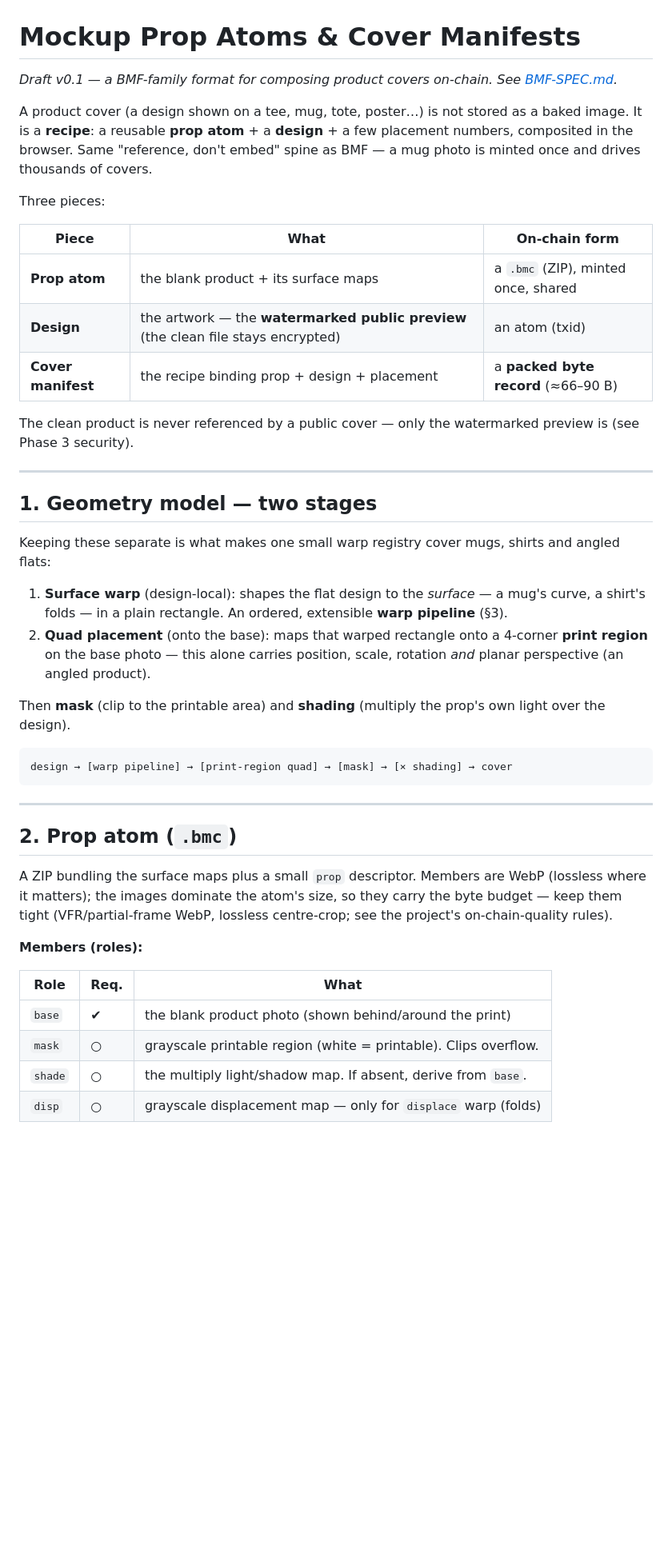
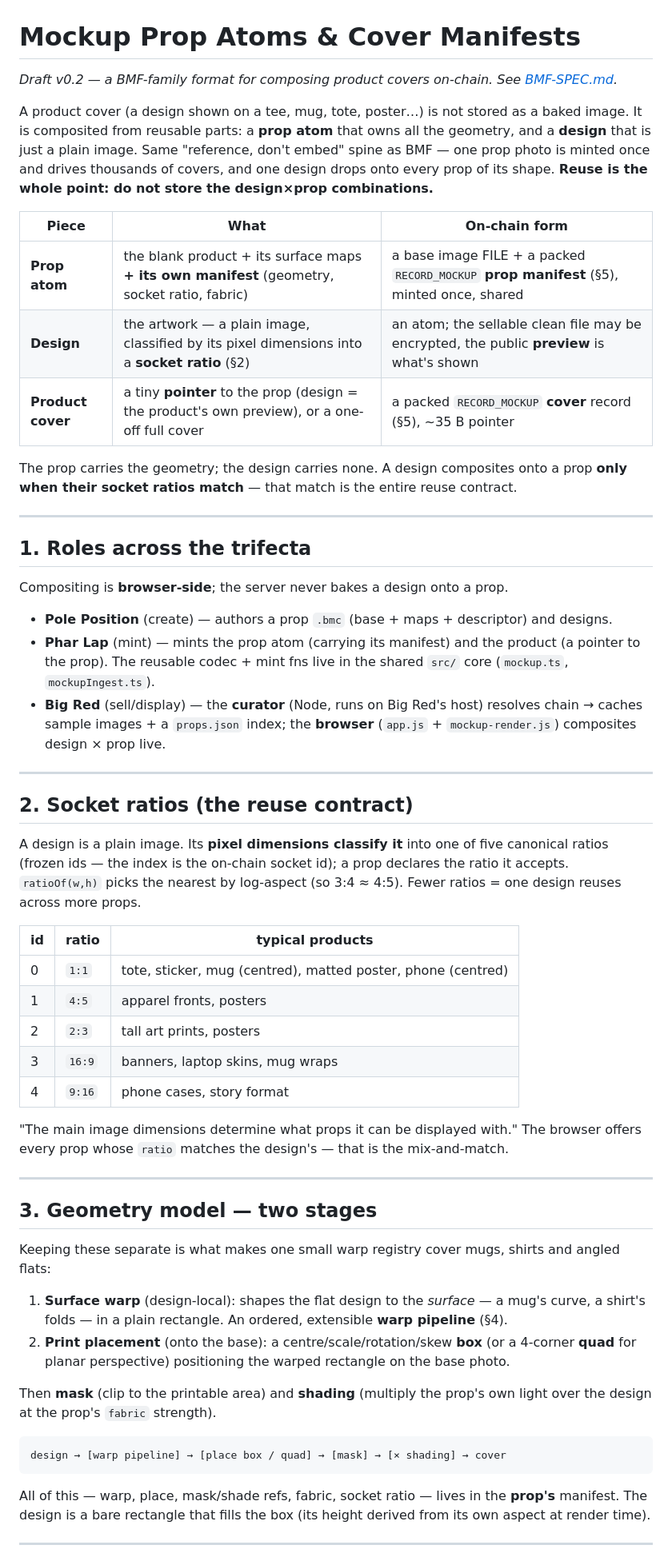
Before and after one commit to sun-dive/PolePosition, a Markdown page: docs/MOCKUP-SPEC.md, the part around one of its changes. Shown at 80% size. GitHub-like rendering; blank space fills up the shorter version.

````diff
--- a/docs/MOCKUP-SPEC.md
+++ b/docs/MOCKUP-SPEC.md
@@ -1,52 +1,72 @@
 # Mockup Prop Atoms & Cover Manifests
 
-*Draft v0.1 — a BMF-family format for composing product covers on-chain. See [BMF-SPEC.md](BMF-SPEC.md).*
+*Draft v0.2 — a BMF-family format for composing product covers on-chain. See [BMF-SPEC.md](BMF-SPEC.md).*
 
-A product cover (a design shown on a tee, mug, tote, poster…) is not stored as a baked image. It is a
-**recipe**: a reusable **prop atom** + a **design** + a few placement numbers, composited in the browser. Same
-"reference, don't embed" spine as BMF — a mug photo is minted once and drives thousands of covers.
-
-Three pieces:
+A product cover (a design shown on a tee, mug, tote, poster…) is not stored as a baked image. It is composited
+from reusable parts: a **prop atom** that owns all the geometry, and a **design** that is just a plain image. Same
+"reference, don't embed" spine as BMF — one prop photo is minted once and drives thousands of covers, and one
+design drops onto every prop of its shape. **Reuse is the whole point: do not store the design×prop combinations.**
 
 | Piece | What | On-chain form |
 |---|---|---|
-| **Prop atom** | the blank product + its surface maps | a `.bmc` (ZIP), minted once, shared |
-| **Design** | the artwork — the **watermarked public preview** (the clean file stays encrypted) | an atom (txid) |
-| **Cover manifest** | the recipe binding prop + design + placement | a **packed byte record** (≈66–90 B) |
+| **Prop atom** | the blank product + its surface maps **+ its own manifest** (geometry, socket ratio, fabric) | a base image FILE + a packed `RECORD_MOCKUP` **prop manifest** (§5), minted once, shared |
+| **Design** | the artwork — a plain image, classified by its pixel dimensions into a **socket ratio** (§2) | an atom; the sellable clean file may be encrypted, the public **preview** is what's shown |
+| **Product cover** | a tiny **pointer** to the prop (design = the product's own preview), or a one-off full cover | a packed `RECORD_MOCKUP` **cover** record (§5), ~35 B pointer |
 
-The clean product is never referenced by a public cover — only the watermarked preview is (see Phase 3 security).
+The prop carries the geometry; the design carries none. A design composites onto a prop **only when their socket
+ratios match** — that match is the entire reuse contract.
 
 ---
 
-## 1. Geometry model — two stages
+## 1. Roles across the trifecta
+
+Compositing is **browser-side**; the server never bakes a design onto a prop.
+
+- **Pole Position** (create) — authors a prop `.bmc` (base + maps + descriptor) and designs.
+- **Phar Lap** (mint) — mints the prop atom (carrying its manifest) and the product (a pointer to the prop). The
+  reusable codec + mint fns live in the shared `src/` core (`mockup.ts`, `mockupIngest.ts`).
+- **Big Red** (sell/display) — the **curator** (Node, runs on Big Red's host) resolves chain → caches sample
+  images + a `props.json` index; the **browser** (`app.js` + `mockup-render.js`) composites design × prop live.
+
+---
+
+## 2. Socket ratios (the reuse contract)
+
+A design is a plain image. Its **pixel dimensions classify it** into one of five canonical ratios (frozen ids —
+the index is the on-chain socket id); a prop declares the ratio it accepts. `ratioOf(w,h)` picks the nearest by
+log-aspect (so 3:4 ≈ 4:5). Fewer ratios = one design reuses across more props.
+
+| id | ratio | typical products |
+|---|---|---|
+| 0 | `1:1`  | tote, sticker, mug (centred), matted poster, phone (centred) |
+| 1 | `4:5`  | apparel fronts, posters |
+| 2 | `2:3`  | tall art prints, posters |
+| 3 | `16:9` | banners, laptop skins, mug wraps |
+| 4 | `9:16` | phone cases, story format |
+
+"The main image dimensions determine what props it can be displayed with." The browser offers every prop whose
+`ratio` matches the design's — that is the mix-and-match.
+
+---
+
+## 3. Geometry model — two stages
 
 Keeping these separate is what makes one small warp registry cover mugs, shirts and angled flats:
 
 1. **Surface warp** (design-local): shapes the flat design to the *surface* — a mug's curve, a shirt's folds —
-   in a plain rectangle. An ordered, extensible **warp pipeline** (§3).
-2. **Quad placement** (onto the base): maps that warped rectangle onto a 4-corner **print region** on the base
-   photo — this alone carries position, scale, rotation *and* planar perspective (an angled product).
+   in a plain rectangle. An ordered, extensible **warp pipeline** (§4).
+2. **Print placement** (onto the base): a centre/scale/rotation/skew **box** (or a 4-corner **quad** for planar
+   perspective) positioning the warped rectangle on the base photo.
 
-Then **mask** (clip to the printable area) and **shading** (multiply the prop's own light over the design).
+Then **mask** (clip to the printable area) and **shading** (multiply the prop's own light over the design at the
+prop's `fabric` strength).
 
 ```
-design → [warp pipeline] → [print-region quad] → [mask] → [× shading] → cover
+design → [warp pipeline] → [place box / quad] → [mask] → [× shading] → cover
 ```
+
+All of this — warp, place, mask/shade refs, fabric, socket ratio — lives in the **prop's** manifest. The design is
+a bare rectangle that fills the box (its height derived from its own aspect at render time).
 
 ---
 
-## 2. Prop atom (`.bmc`)
-
-A ZIP bundling the surface maps plus a small `prop` descriptor. Members are WebP (lossless where it matters);
-the images dominate the atom's size, so they carry the byte budget — keep them tight (VFR/partial-frame WebP,
-lossless centre-crop; see the project's on-chain-quality rules).
-
-**Members (roles):**
-
-| Role | Req. | What |
-|---|---|---|
-| `base` | ✔ | the blank product photo (shown behind/around the print) |
-| `mask` | ○ | grayscale printable region (white = printable). Clips overflow. |
-| `shade` | ○ | the multiply light/shadow map. If absent, derive from `base`. |
-| `disp` | ○ | grayscale displacement map — only for `displace` warp (folds) |
-
````
Also changed, not shown: other parts of docs/MOCKUP-SPEC.md (+130 -122 lines).
